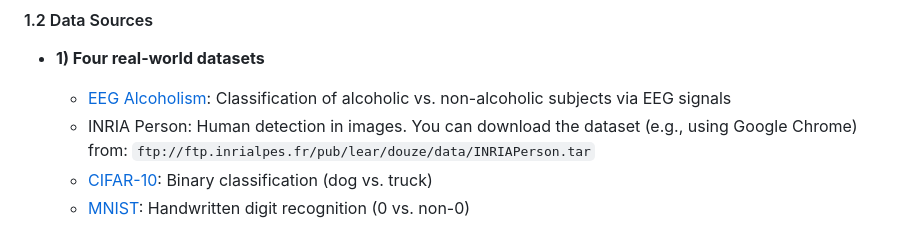
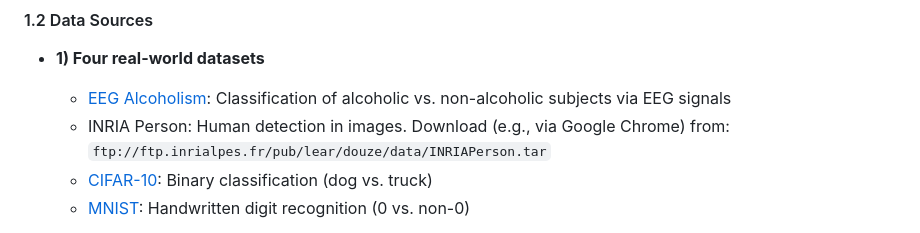
Before and after one commit to Wu-Can/ALM-SNCG-SMM, a Markdown page: README.md, the part around the change. GitHub-like rendering.

```diff
--- a/README.md
+++ b/README.md
@@ -26,7 +26,7 @@ The goal of this MATLAB software is to solve the [support matrix machine](https:
 
 - **1) Four real-world datasets**
   - [EEG Alcoholism](http://kdd.ics.uci.edu/databases/eeg/eeg.html): Classification of alcoholic vs. non-alcoholic subjects via EEG signals
-  - INRIA Person: Human detection in images. You can download the dataset (e.g., using Google Chrome) from:
+  - INRIA Person: Human detection in images. Download (e.g., via Google Chrome) from:
     `ftp://ftp.inrialpes.fr/pub/lear/douze/data/INRIAPerson.tar`
   - [CIFAR-10](https://www.cs.toronto.edu/~kriz/cifar.html): Binary classification (dog vs. truck)
   - [MNIST](https://github.com/cvdfoundation/mnist.git): Handwritten digit recognition (0 vs. non-0)
```
